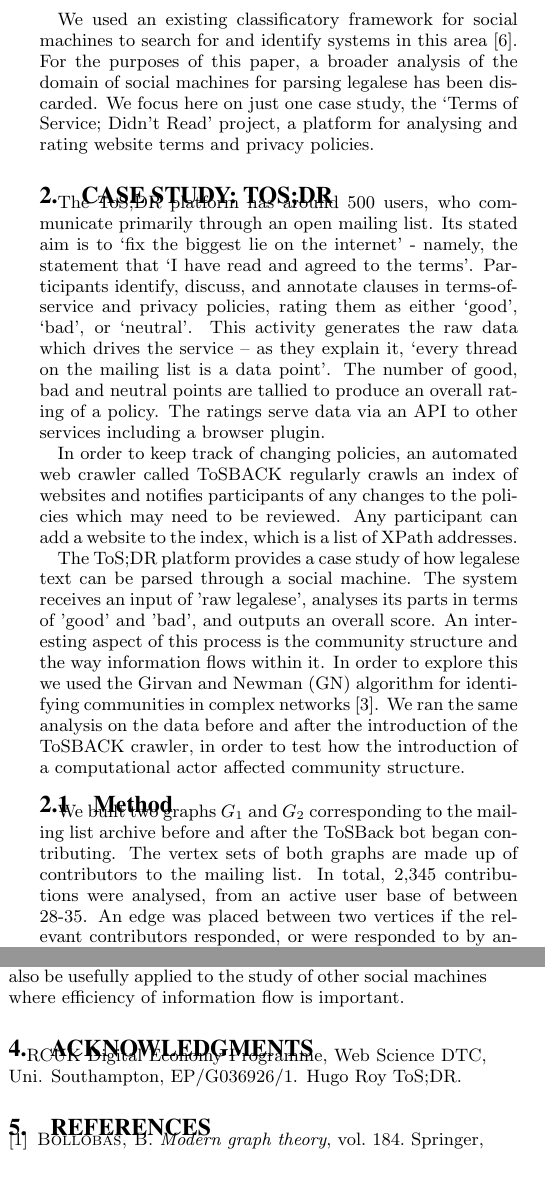
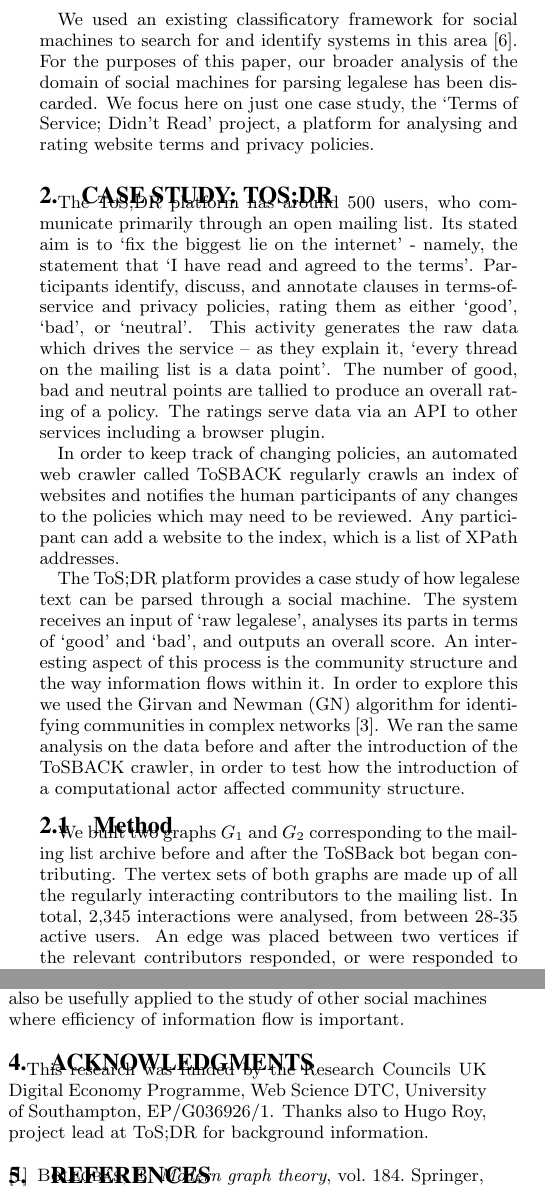
Before and after one commit to RDBinns/SOCM2014-paper, a LaTeX paper (finalversion.tex): two parts of the columns of pages 1 and 2 of 3, joined at a grey line, cut so that both start at the same text. Compiled offline with pdfLaTeX.

Commit message:
updated finalversion.tex
Added full sentences for thanks, appendix reference, minor wording tweaks.

```diff
--- a/finalversion.tex
+++ b/finalversion.tex
@@ -203,17 +202,18 @@
 
-We used an existing classificatory framework for social machines to search for and identify systems in this area \cite{shadbolt:classif}. For the purposes of this paper, a broader analysis of the domain of social machines for parsing legalese has been discarded. We focus here on just one case study, the `Terms of Service; Didn't Read' project, a platform for analysing and rating website terms and privacy policies.
+We used an existing classificatory framework for social machines to search for and identify systems in this area \cite{shadbolt:classif}. For the purposes of this paper, our broader analysis of the domain of social machines for parsing legalese has been discarded. We focus here on just one case study, the `Terms of Service; Didn't Read' project, a platform for analysing and rating website terms and privacy policies.
 
 \section{Case study: ToS;DR}
 
 The ToS;DR platform has around 500 users, who communicate primarily through an open mailing list. Its stated aim is to `fix the biggest lie on the internet' - namely, the statement that `I have read and agreed to the terms'. Participants identify, discuss, and annotate clauses in terms-of-service and privacy policies, rating them as either `good', `bad', or `neutral'. This activity generates the raw data which drives the service – as they explain it, `every thread on the mailing list is a data point'. The number of good, bad and neutral points are tallied to produce an overall rating of a policy. The ratings serve data via an API to other services including a browser plugin.
 
-In order to keep track of changing policies, an automated web crawler called ToSBACK regularly crawls an index of websites and notifies participants of any changes to the policies which may need to be reviewed. Any participant can add a website to the index, which is a list of XPath addresses.
+In order to keep track of changing policies, an automated web crawler called ToSBACK regularly crawls an index of websites and notifies the human participants of any changes to the policies which may need to be reviewed. Any participant can add a website to the index, which is a list of XPath addresses.
 
-The ToS;DR platform provides a case study of how legalese text can be parsed through a social machine. The system receives an input of 'raw legalese', analyses its parts in terms of 'good' and 'bad', and outputs an overall score. An interesting aspect of this process is the community structure and the way information flows within it. In order to explore this we used the Girvan and Newman (GN) algorithm for identifying communities in complex networks \cite{gnm:comm}. We ran the same analysis on the data before and after the introduction of the ToSBACK crawler, in order to test how the introduction of a computational actor affected community structure.
+The ToS;DR platform provides a case study of how legalese text can be parsed through a social machine. The system receives an input of `raw legalese', analyses its parts in terms of `good' and `bad', and outputs an overall score. An interesting aspect of this process is the community structure and the way information flows within it. In order to explore this we used the Girvan and Newman (GN) algorithm for identifying communities in complex networks \cite{gnm:comm}. We ran the same analysis on the data before and after the introduction of the ToSBACK crawler, in order to test how the introduction of a computational actor affected community structure.
 
 \subsection{Method}
 
-We built two graphs $G_{1}$ and $G_2$ corresponding to the mailing list archive before and after the ToSBack bot began contributing. The vertex sets of both graphs are made up of contributors to the mailing list. In total, 2,345 contributions were analysed, from an active user base of between 28-35. An edge was placed between two vertices if the relevant contributors responded, or were responded to by another contributor. These edges were then weighted by the number of interactions between the relevant contributors. Finally we applied the GN algorithm to both graphs. GN detects bottlenecks in the graph of social interactions and splits the graph along these bottlenecks into  a nested hierarchy of communities .
+We built two graphs $G_{1}$ and $G_2$ corresponding to the mailing list archive before and after the ToSBack bot began contributing. The vertex sets of both graphs are made up of all the regularly interacting contributors to the mailing list. In total, 2,345 interactions were analysed, from between 28-35 active users. An edge was placed between two vertices if the relevant contributors responded, or were responded to by another contributor. These edges were then weighted by the number of interactions between the relevant contributors. Finally we applied the GN algorithm to both graphs. GN detects bottlenecks in the graph of social interactions and splits the graph along these bottlenecks into  a nested hierarchy of communities [See appendix \ref{Girvan and Newman Algorithm}].
+
 \subsection{Results}
 Tree $T_1$ (Figure \ref{fig:t1}) was built via the GN algorithm from the mailing list \emph{prior} to the introduction of the ToSBack bot, and corresponds to a nested hierarchy of communities. The vertex labelled 1 represents the entire mailing list and every interaction between contributors, whereas the vertices 2 and 17 represent sub-communities that we will call $C2$ and $C17$ respectively. Since 2 is adjacent to 3 and 4 there also exist sub-communities of $C2$ that we denote $C3$ and $C4$. One can deduce from the GN algorithm that leaf vertices of $T_1$ correspond to a single contributor, thus $C3$ is a community of precisely 1 person. On the other hand $C4$ indicates a much larger community – ($C2$ without one contributor).
 
@@ -248,12 +248,12 @@
 
 %Second, ToS;DR and ToSBACK are examples of two pre-existing social machines (both of which consisted of human and machine actors), which became appropriated by each other and amalgamated into a new composite social machine (illustrating at least two distinct `phases' of development \cite{tinati:htp}). In addition, the websites that this composite social machine interacts with (through scraping, annotating and rating), are often themselves instances of social machines (i.e. Facebook or Wikipedia). This emphasises the importance of recognising the extent to which social machines interact with each other in complex ways which might otherwise be overlooked if considered individually \cite{deroure:obs}.
 
-This paper introduces a novel technique for analysing community structure within social machines using the GN algorithm. Our analysis suggests that the introduction of a computational actor increased the symmetry of the community structure, with workflows changing and humans re-positioning themselves around it. Such symmetry has been shown to improve a system's information-processing efficiency. For the ToS;DR social machine, where the translation of legalese into a human-friendly format is costly in terms of information processing, efficient information flow is important to success. We therefore believe this method may also be usefully applied to the study of other social machines where efficiency of information flow is important.
+This paper introduces a novel technique for analysing community structure within social machines using the GN algorithm. Our analysis suggests that the introduction of a computational actor may have increased the symmetry of the community structure, with workflows changing and humans re-positioning themselves around it. Such symmetry has been shown to improve a system's information-processing efficiency. For the ToS;DR social machine, where the translation of legalese into a human-friendly format is costly in terms of information processing, efficient information flow is important to success. We therefore believe this method may also be usefully applied to the study of other social machines where efficiency of information flow is important.
 
 %Our findings may also suggest recommendations for anyone designing new social machines or attempting to shape existing ones. We found that the introduction of a new technological actor (TosBack) disrupted the overall structure of the network, with workflows changing and human participants re-positioning themselves around it. Designers should therefore be aware that the automation of certain roles can have wide-ranging effects on the overall operation of a social machine.
 
 \section{Acknowledgments}
-RCUK Digital Economy Programme, Web Science DTC, Uni. Southampton, EP/G036926/1. Hugo Roy ToS;DR.
+This research was funded by the Research Councils UK Digital Economy Programme, Web Science DTC, University of Southampton, EP/G036926/1. Thanks also to Hugo Roy, project lead at ToS;DR for background information.
 
 %
 % The following two commands are all you need in the
```
Also changed, not shown: finalversion.tex (17 more changed lines).
